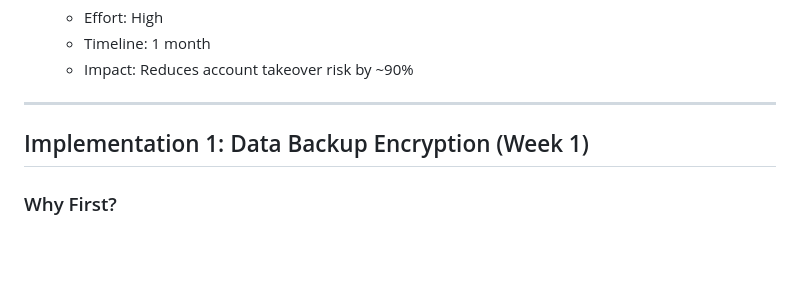
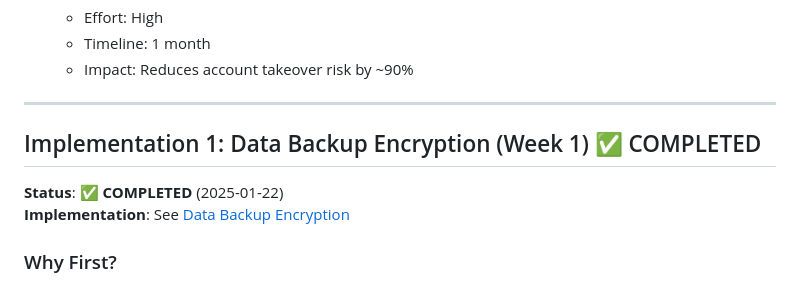
Before and after one commit to charliemic/electric-sheep, a Markdown page: docs/security/PHASE_2_IMPLEMENTATION_PLAN.md, the part around the change. Drawn GitHub-style; blank space fills up the shorter version.

Commit message:
docs(security): Mark data backup encryption as completed in Phase 2 plan

```diff
--- a/docs/security/PHASE_2_IMPLEMENTATION_PLAN.md
+++ b/docs/security/PHASE_2_IMPLEMENTATION_PLAN.md
@@ -29,7 +29,10 @@ Based on risk scores and implementation effort:
 
 ---
 
-## Implementation 1: Data Backup Encryption (Week 1)
+## Implementation 1: Data Backup Encryption (Week 1) ✅ COMPLETED
+
+**Status**: ✅ **COMPLETED** (2025-01-22)
+**Implementation**: See [Data Backup Encryption](./DATA_BACKUP_ENCRYPTION.md)
 
 ### Why First?
 
```
